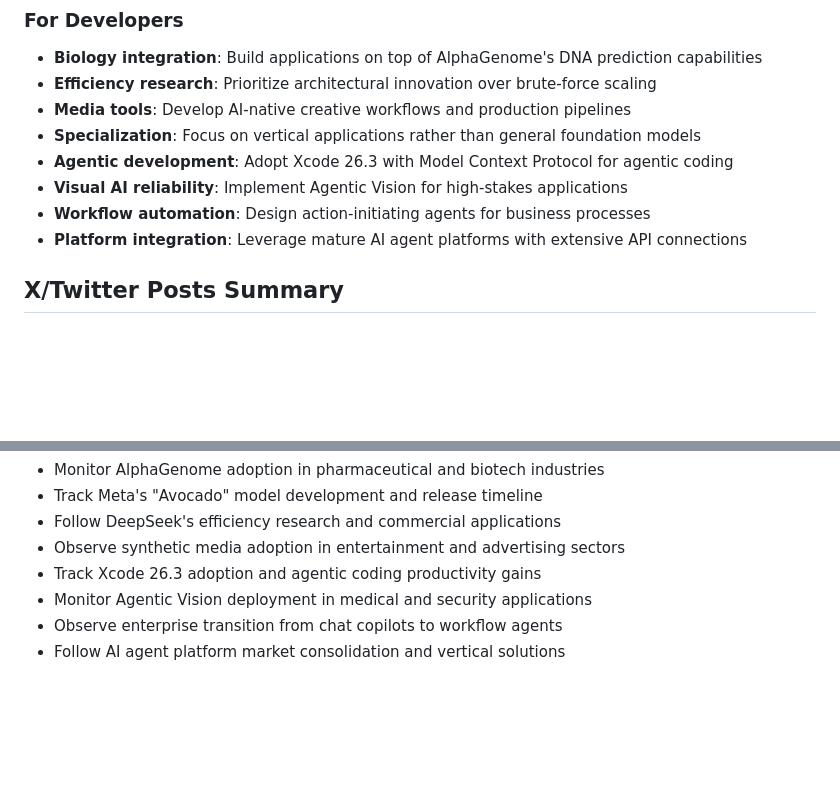
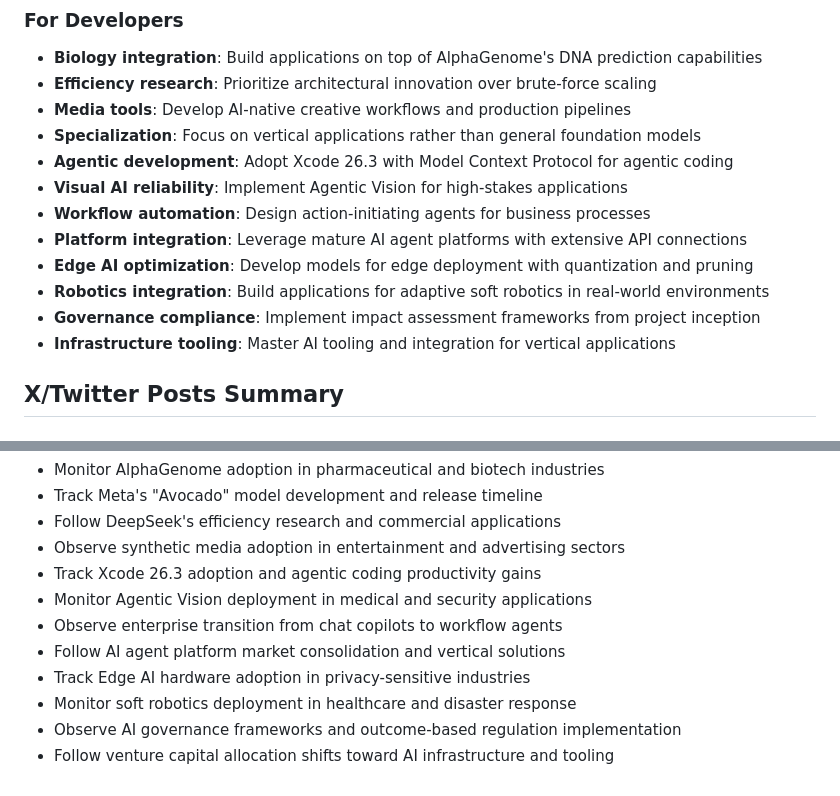
Before and after one commit to Pielort/steven-ai-digest, a Markdown page: daily-summary-2026-02-05.md, 2 parts joined by grey strips. GitHub-like rendering; blank space fills up the shorter version.

```diff
--- a/daily-summary-2026-02-05.md
+++ b/daily-summary-2026-02-05.md
@@ -68,6 +88,10 @@ Today's morning edition covers four major AI breakthroughs that signal parallel
 - **Visual AI reliability**: Implement Agentic Vision for high-stakes applications
 - **Workflow automation**: Design action-initiating agents for business processes
 - **Platform integration**: Leverage mature AI agent platforms with extensive API connections
+- **Edge AI optimization**: Develop models for edge deployment with quantization and pruning
+- **Robotics integration**: Build applications for adaptive soft robotics in real-world environments
+- **Governance compliance**: Implement impact assessment frameworks from project inception
+- **Infrastructure tooling**: Master AI tooling and integration for vertical applications
 
 ## X/Twitter Posts Summary
 
@@ -113,3 +144,7 @@ Today's morning edition covers four major AI breakthroughs that signal parallel
 - Monitor Agentic Vision deployment in medical and security applications
 - Observe enterprise transition from chat copilots to workflow agents
 - Follow AI agent platform market consolidation and vertical solutions
+- Track Edge AI hardware adoption in privacy-sensitive industries
+- Monitor soft robotics deployment in healthcare and disaster response
+- Observe AI governance frameworks and outcome-based regulation implementation
+- Follow venture capital allocation shifts toward AI infrastructure and tooling
```
Also changed, not shown: other parts of daily-summary-2026-02-05.md (+32 -5 lines).
